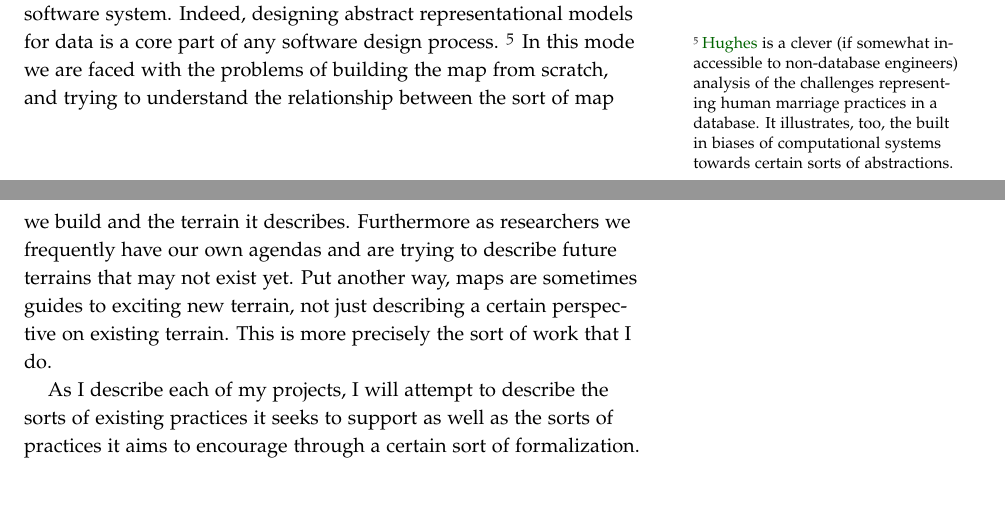
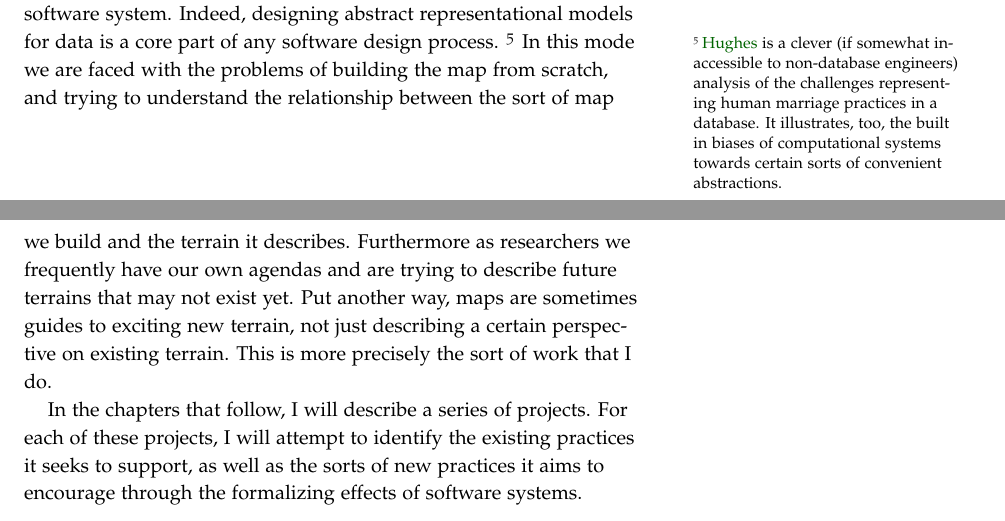
Before and after one commit to drewww/dissertation, a LaTeX thesis (dissertation.tex, which reads background.tex): two parts of pages 36 and 37 of 166 before the commit and two parts of pages 36 and 37 of 168 after it, joined at a grey line, cut so that both start at the same text. Compiled offline with pdfLaTeX; a LaTeX package or settings file that is missing is left out.

Commit message:
A bunch of minor document edits.

```diff
--- a/background.tex
+++ b/background.tex
@@ -529,14 +529,9 @@ By offering abstracted models of the work and/or by processing input into output
 
 Berg organizes the camps on this issue into two main discourses: naive formalists who believe that formal models are necessary for rational or scientific decision-making or work. In contrast, one can make the argument that the richness of the empirical world defies our ability to always reduce it to formal models. This argument has a political angle to it, as well, arguing that (as Berg describes it) formal tools will ``inevitably function in a rigid, impoverished way, thus de-skilling and dehumanizing the work of those who are caught in its cold, instrumental rationality.'' These are both extreme views and not widely held at this point. Berg characterizes the distinction between the formal tool and the human practice as being like the distinction between the map and the terrain it describes. Maps are a way of abstracting and describing terrain, while also influencing the ways that people understand and develop that terrain. They are necessarily tightly interrelated.
 
-Although Berg is primarily interested in building theoretical tools for better understanding practices at the boundary between formal tools and human practices, this perspective is valuable too for designers. Formal model building is a critical step in designing any sort of software system. Indeed, designing abstract representational models for data is a core part of any software design process. \sidenote{\citet{Hughes:tv} is a clever (if somewhat inaccessible to non-database engineers) analysis of the challenges representing human marriage practices in a database. It illustrates, too, the built in biases of computational systems towards certain sorts of abstractions.} In this mode we are faced with the problems of building the map from scratch, and trying to understand the relationship between the sort of map we build and the terrain it describes. Furthermore as researchers we frequently have our own agendas and are trying to describe future terrains that may not exist yet. Put another way, maps are sometimes guides to exciting new terrain, not just describing a certain perspective on existing terrain. This is more precisely the sort of work that I do.
+Although Berg is primarily interested in building theoretical tools for better understanding practices at the boundary between formal tools and human practices, this perspective is valuable too for designers. Formal model building is a critical step in designing any sort of software system. Indeed, designing abstract representational models for data is a core part of any software design process. \sidenote{\citet{Hughes:tv} is a clever (if somewhat inaccessible to non-database engineers) analysis of the challenges representing human marriage practices in a database. It illustrates, too, the built in biases of computational systems towards certain sorts of convenient abstractions.} In this mode we are faced with the problems of building the map from scratch, and trying to understand the relationship between the sort of map we build and the terrain it describes. Furthermore as researchers we frequently have our own agendas and are trying to describe future terrains that may not exist yet. Put another way, maps are sometimes guides to exciting new terrain, not just describing a certain perspective on existing terrain. This is more precisely the sort of work that I do.
 
-As I describe each of my projects, I will attempt to describe the sorts of existing practices it seeks to support as well as the sorts of practices it aims to encourage through a certain sort of formalization.
-
-
-
-
-
+In the chapters that follow, I will describe a series of projects. For each of these projects, I will attempt to identify the existing practices it seeks to support, as well as the sorts of new practices it aims to encourage through the formalizing effects of software systems.
 
 
 % Another model with a task profile more focused on resolving conflicting viewpoints is the Public Conversations Project \citep{PublicConversations:ta} uses a system for having dialog about controversial issues (e.g. Israel/Palestine, reproductive rights, etc.) that focuses on the context and structure of the meeting. These meetings are intentionally not about reaching consensus, but instead about building understanding, which makes an argument-based structure like IBIS inappropriate.
```
Also changed, not shown: dissertation.tex (+10 -1 lines), virtual-spaces.tex (+2 -2 lines).
